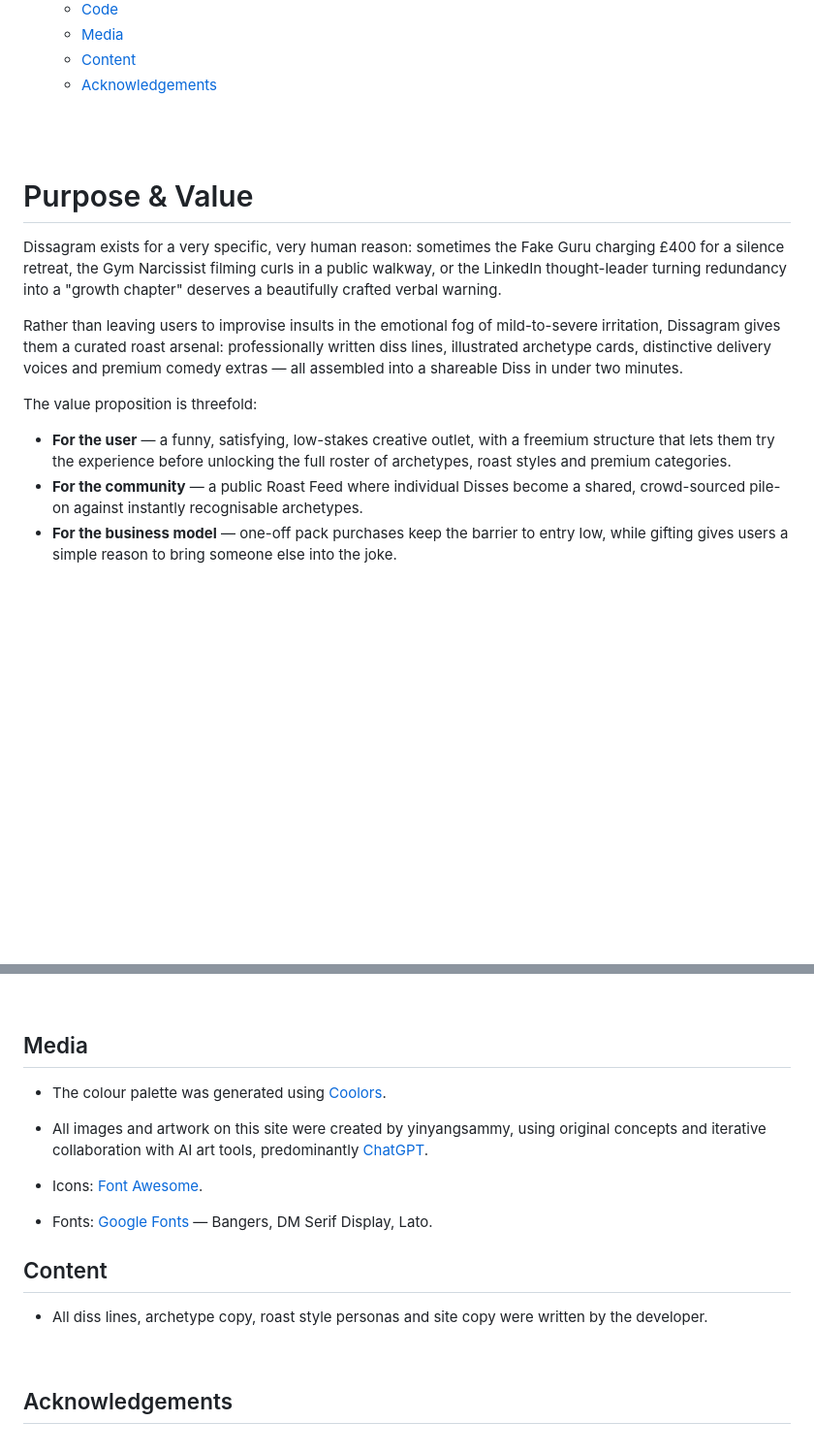
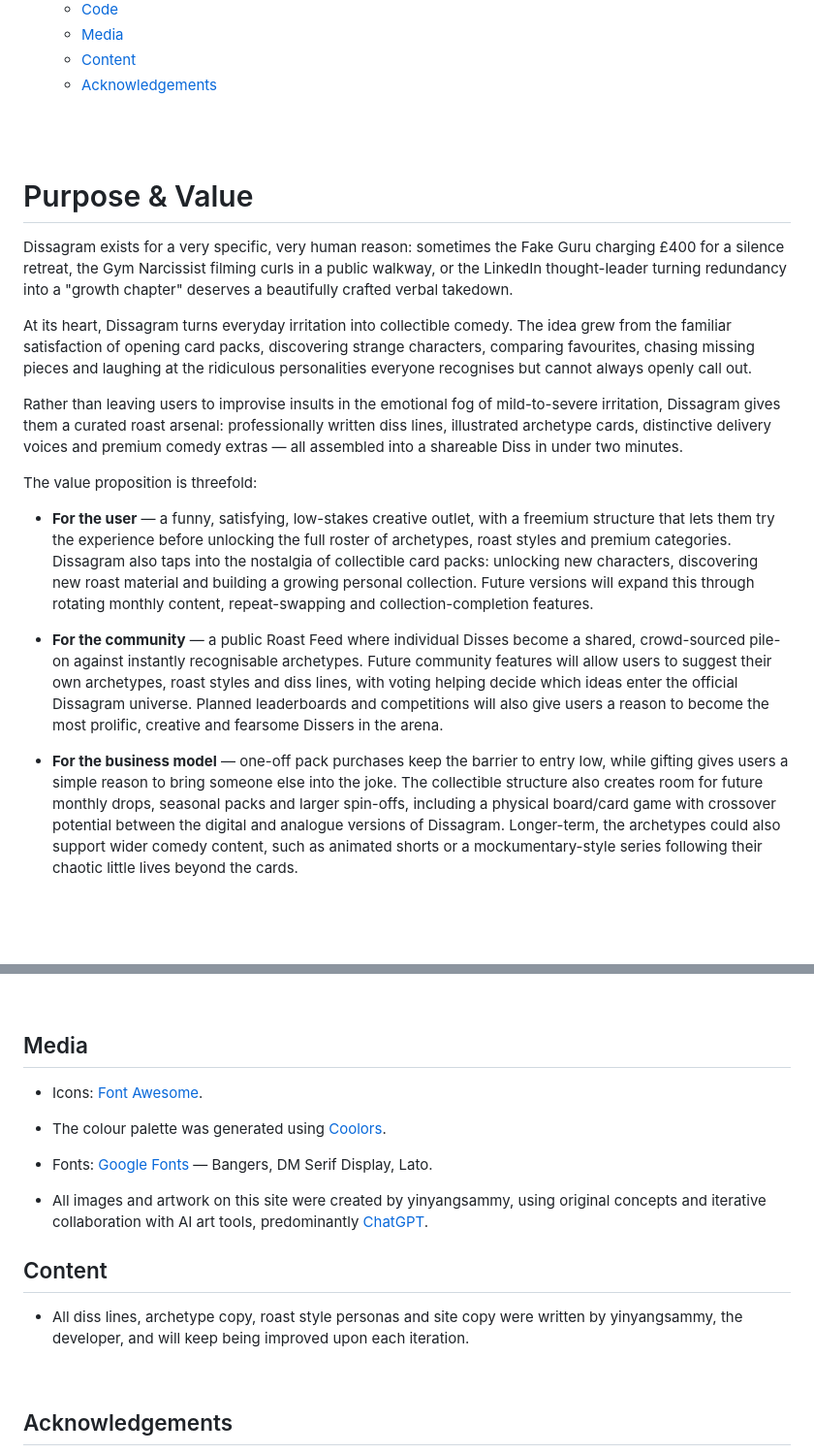
Before and after one commit to yinyangsammy/dissagram, a Markdown page: README.md, 2 parts joined by grey strips. Shown at 97% size. GitHub-like rendering; blank space fills up the shorter version.

Commit message:
added a better Purpose & Value section to the README

```diff
--- a/README.md
+++ b/README.md
@@ -64,17 +64,22 @@ Get started right here: ([Dissagram](https://dissagram-75687e7c9019.herokuapp.co
 <br>
 <br>
 
+
 # Purpose & Value
 
-Dissagram exists for a very specific, very human reason: sometimes the Fake Guru charging £400 for a silence retreat, the Gym Narcissist filming curls in a public walkway, or the LinkedIn thought-leader turning redundancy into a "growth chapter" deserves a beautifully crafted verbal warning.
+Dissagram exists for a very specific, very human reason: sometimes the Fake Guru charging £400 for a silence retreat, the Gym Narcissist filming curls in a public walkway, or the LinkedIn thought-leader turning redundancy into a "growth chapter" deserves a beautifully crafted verbal takedown.
+
+At its heart, Dissagram turns everyday irritation into collectible comedy. The idea grew from the familiar satisfaction of opening card packs, discovering strange characters, comparing favourites, chasing missing pieces and laughing at the ridiculous personalities everyone recognises but cannot always openly call out.
 
 Rather than leaving users to improvise insults in the emotional fog of mild-to-severe irritation, Dissagram gives them a curated roast arsenal: professionally written diss lines, illustrated archetype cards, distinctive delivery voices and premium comedy extras — all assembled into a shareable Diss in under two minutes.
 
 The value proposition is threefold:
 
-- **For the user** — a funny, satisfying, low-stakes creative outlet, with a freemium structure that lets them try the experience before unlocking the full roster of archetypes, roast styles and premium categories.
-- **For the community** — a public Roast Feed where individual Disses become a shared, crowd-sourced pile-on against instantly recognisable archetypes.
-- **For the business model** — one-off pack purchases keep the barrier to entry low, while gifting gives users a simple reason to bring someone else into the joke.
+- **For the user** — a funny, satisfying, low-stakes creative outlet, with a freemium structure that lets them try the experience before unlocking the full roster of archetypes, roast styles and premium categories. Dissagram also taps into the nostalgia of collectible card packs: unlocking new characters, discovering new roast material and building a growing personal collection. Future versions will expand this through rotating monthly content, repeat-swapping and collection-completion features.
+
+- **For the community** — a public Roast Feed where individual Disses become a shared, crowd-sourced pile-on against instantly recognisable archetypes. Future community features will allow users to suggest their own archetypes, roast styles and diss lines, with voting helping decide which ideas enter the official Dissagram universe. Planned leaderboards and competitions will also give users a reason to become the most prolific, creative and fearsome Dissers in the arena.
+
+- **For the business model** — one-off pack purchases keep the barrier to entry low, while gifting gives users a simple reason to bring someone else into the joke. The collectible structure also creates room for future monthly drops, seasonal packs and larger spin-offs, including a physical board/card game with crossover potential between the digital and analogue versions of Dissagram. Longer-term, the archetypes could also support wider comedy content, such as animated shorts or a mockumentary-style series following their chaotic little lives beyond the cards.
 
 <br>
 <br>
@@ -1299,16 +1304,17 @@ To clone this repository:
 
 ## Media
 
+-   Icons: [Font Awesome](https://fontawesome.com/).
+
 -   The colour palette was generated using [Coolors](https://coolors.co/).
+
+-   Fonts: [Google Fonts](https://fonts.google.com/) — Bangers, DM Serif Display, Lato.
 
 -   All images and artwork on this site were created by yinyangsammy, using original concepts and iterative collaboration with AI art tools, predominantly [ChatGPT](https://chatgpt.com/).
 
-- Icons: [Font Awesome](https://fontawesome.com/).
-- Fonts: [Google Fonts](https://fonts.google.com/) — Bangers, DM Serif Display, Lato.
-
 ## Content
 
-- All diss lines, archetype copy, roast style personas and site copy were written by the developer.
+-   All diss lines, archetype copy, roast style personas and site copy were written by yinyangsammy, the developer, and will keep being improved upon each iteration.
 
 <br>
 
```
